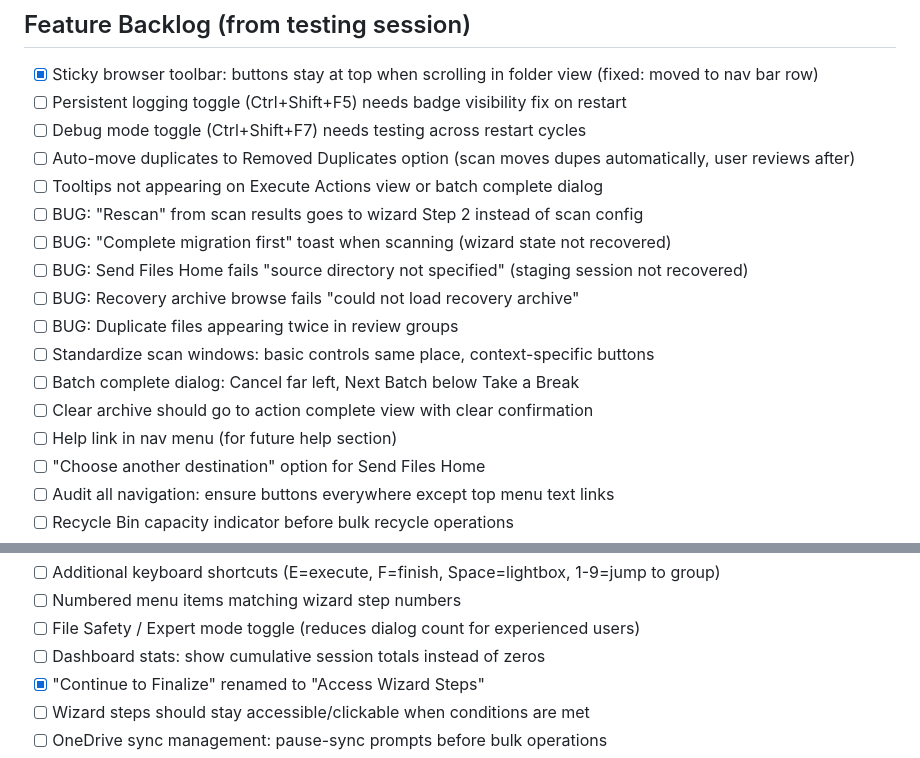
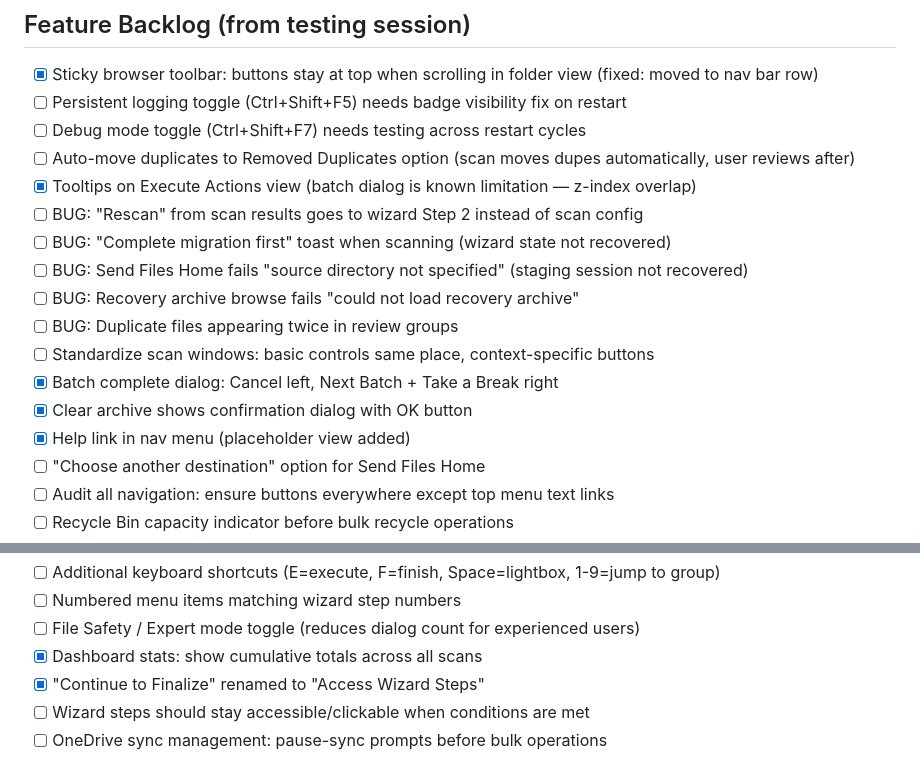
Before and after one commit to johnathanneals-dev/PixHerder, a Markdown page: TODO.md, 2 parts joined by grey strips. GitHub-like rendering.

Commit message:
Mark 5 more TODO items complete

```diff
--- a/TODO.md
+++ b/TODO.md
@@ -70,16 +70,16 @@ Game plan: `.claude/plans/robust-weaving-thompson.md` for phased fix schedule.
 - [ ] Persistent logging toggle (Ctrl+Shift+F5) needs badge visibility fix on restart
 - [ ] Debug mode toggle (Ctrl+Shift+F7) needs testing across restart cycles
 - [ ] Auto-move duplicates to Removed Duplicates option (scan moves dupes automatically, user reviews after)
-- [ ] Tooltips not appearing on Execute Actions view or batch complete dialog
+- [x] Tooltips on Execute Actions view (batch dialog is known limitation — z-index overlap)
 - [ ] BUG: "Rescan" from scan results goes to wizard Step 2 instead of scan config
 - [ ] BUG: "Complete migration first" toast when scanning (wizard state not recovered)
 - [ ] BUG: Send Files Home fails "source directory not specified" (staging session not recovered)
 - [ ] BUG: Recovery archive browse fails "could not load recovery archive"
 - [ ] BUG: Duplicate files appearing twice in review groups
 - [ ] Standardize scan windows: basic controls same place, context-specific buttons
-- [ ] Batch complete dialog: Cancel far left, Next Batch below Take a Break
-- [ ] Clear archive should go to action complete view with clear confirmation
-- [ ] Help link in nav menu (for future help section)
+- [x] Batch complete dialog: Cancel left, Next Batch + Take a Break right
+- [x] Clear archive shows confirmation dialog with OK button
+- [x] Help link in nav menu (placeholder view added)
 - [ ] "Choose another destination" option for Send Files Home
 - [ ] Audit all navigation: ensure buttons everywhere except top menu text links
 - [ ] Recycle Bin capacity indicator before bulk recycle operations
@@ -96,7 +96,7 @@ Game plan: `.claude/plans/robust-weaving-thompson.md` for phased fix schedule.
 - [ ] Additional keyboard shortcuts (E=execute, F=finish, Space=lightbox, 1-9=jump to group)
 - [ ] Numbered menu items matching wizard step numbers
 - [ ] File Safety / Expert mode toggle (reduces dialog count for experienced users)
-- [ ] Dashboard stats: show cumulative session totals instead of zeros
+- [x] Dashboard stats: show cumulative totals across all scans
 - [x] "Continue to Finalize" renamed to "Access Wizard Steps"
 - [ ] Wizard steps should stay accessible/clickable when conditions are met
 - [ ] OneDrive sync management: pause-sync prompts before bulk operations
```
